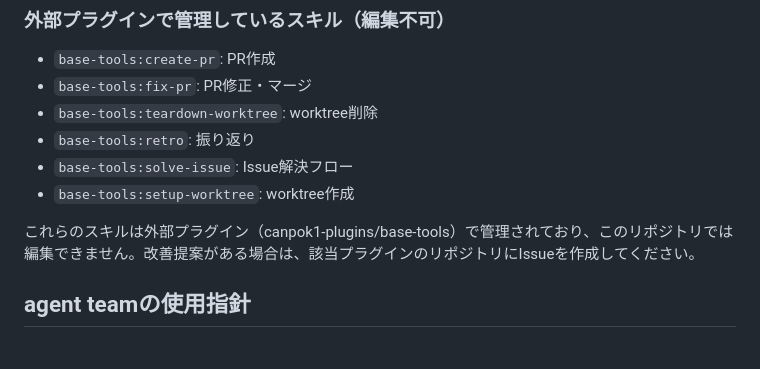
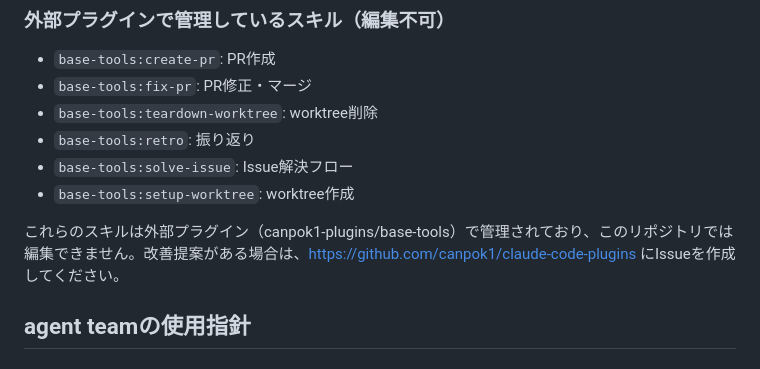
Before and after one commit to canpok1/plant-diary, a Markdown page: .claude/CLAUDE.md, the part around the change. GitHub-like rendering.

Commit message:
外部プラグインの改善提案先URLを明記 (#92)
Co-authored-by: Claude Sonnet 4.6 <noreply@anthropic.com>

```diff
--- a/.claude/CLAUDE.md
+++ b/.claude/CLAUDE.md
@@ -18,7 +18,7 @@
 - `base-tools:solve-issue`: Issue解決フロー
 - `base-tools:setup-worktree`: worktree作成
 
-これらのスキルは外部プラグイン（canpok1-plugins/base-tools）で管理されており、このリポジトリでは編集できません。改善提案がある場合は、該当プラグインのリポジトリにIssueを作成してください。
+これらのスキルは外部プラグイン（canpok1-plugins/base-tools）で管理されており、このリポジトリでは編集できません。改善提案がある場合は、https://github.com/canpok1/claude-code-plugins にIssueを作成してください。
 
 ## agent teamの使用指針
 
```
